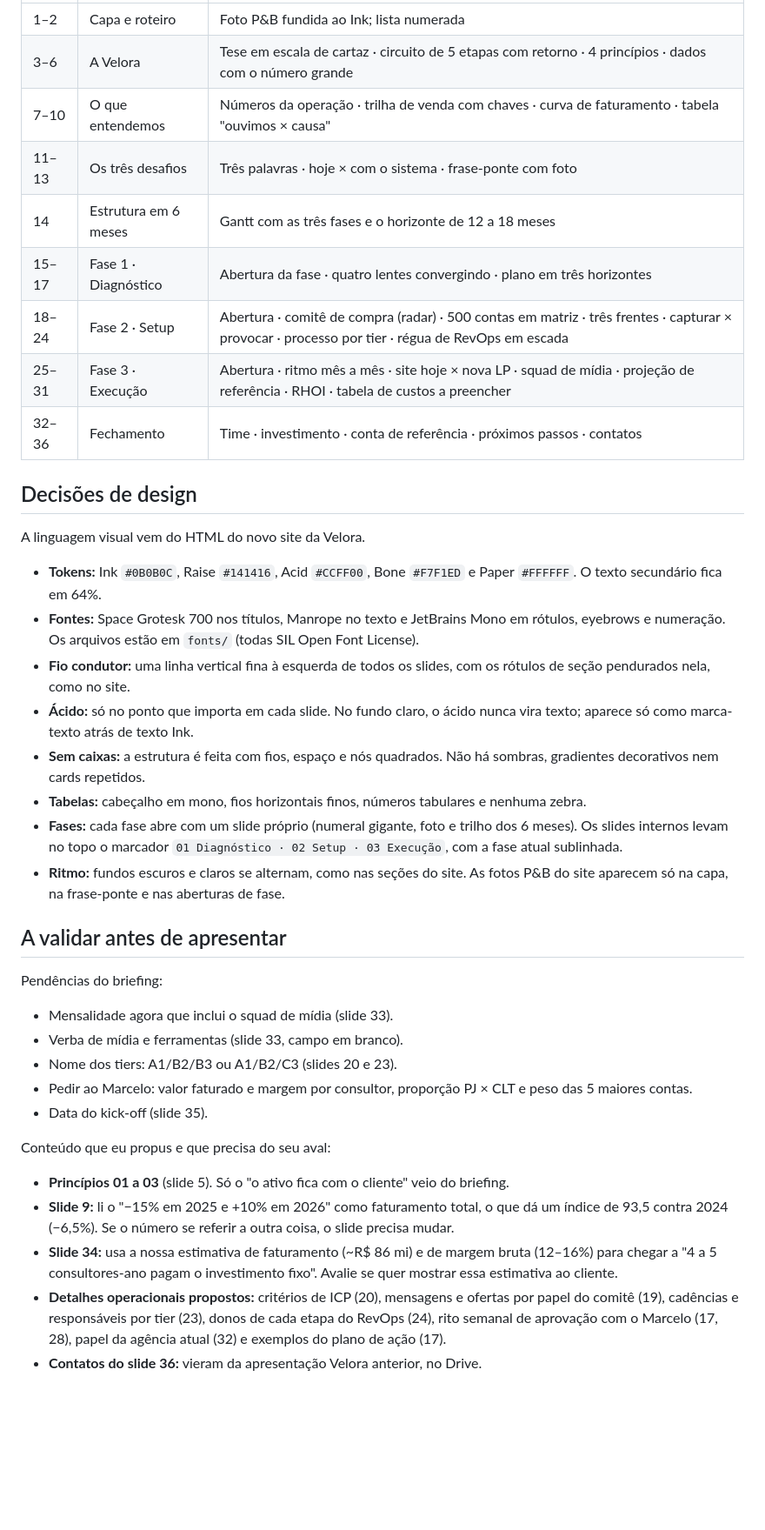
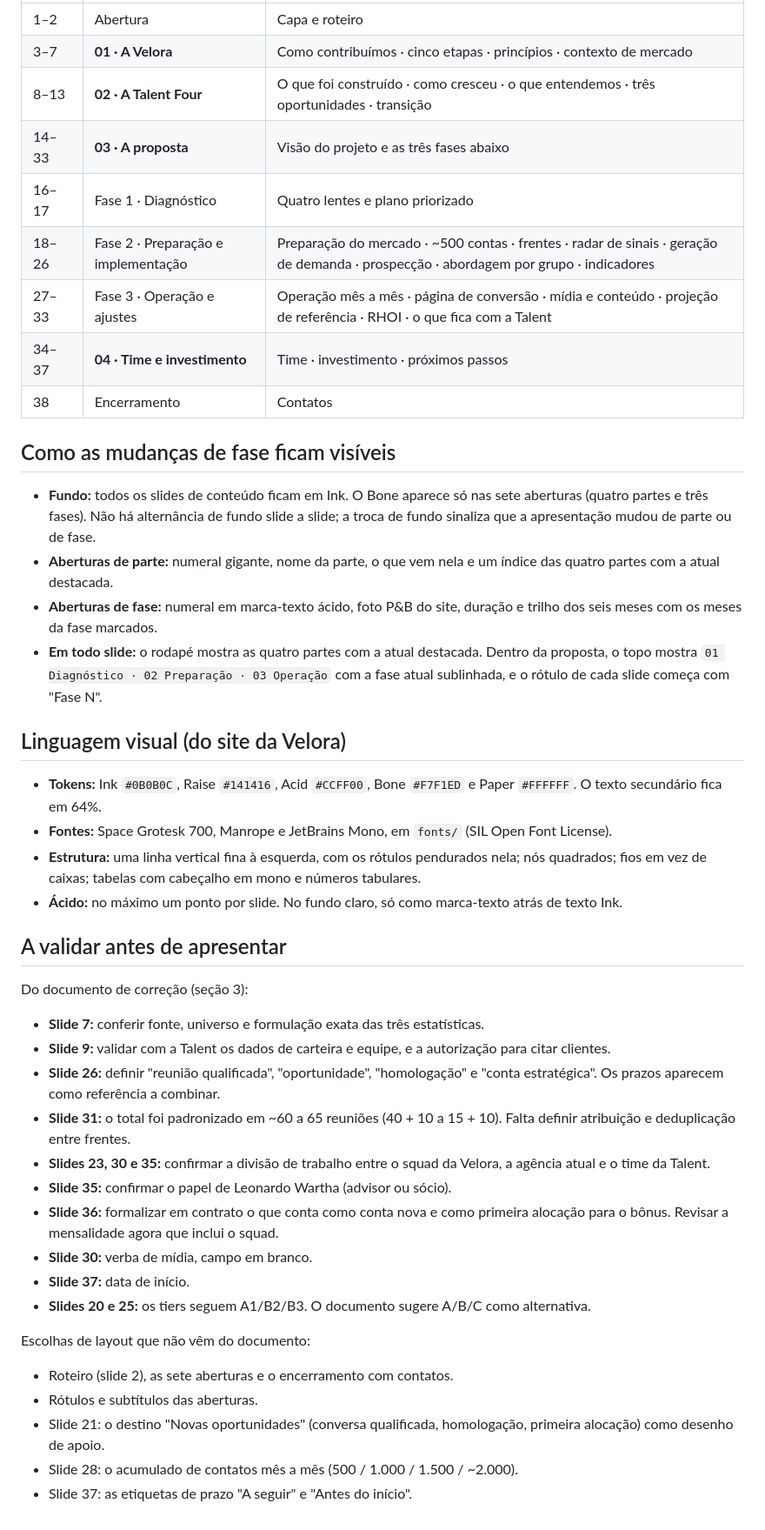
Before and after one commit to bercosta53-commits/Testes, a Markdown page: talent-four-deck/README.md, the part around one of its changes. Shown at 87% size. GitHub-like rendering; blank space fills up the shorter version.

Commit message:
Rework deck flow and copy: Ink content, Bone section breaks
- All content slides now sit on Ink; Bone is reserved for the seven
  section and phase openers, so a background change always means the
  presentation moved to a new part or phase.
- Part openers show a four-part index with the current one marked;
  phase openers keep the photo, an Acid numeral and the six-month rail.
- Footer on every slide shows the four parts with the current one
  highlighted; phase slides keep the phase marker in the header.
- Copy rewritten slide by slide from the editorial correction document:
  lighter, collaborative tone; hypotheses instead of promises.
- New slides from the document: radar of signals, prospecting steps,
  what stays with Talent. Removed slides the document no longer covers.
- Projection total standardized at ~60 to 65 meetings.

Co-Authored-By: Claude Opus 5.5 <noreply@anthropic.com>
Claude-Session: https://claude.ai/code/session_01YcQKJVg25SMABNXRTi6Vww

```diff
--- a/talent-four-deck/README.md
+++ b/talent-four-deck/README.md
@@ -36,41 +36,47 @@ node render.mjs            # → render/slide-NN.png e talent-four-velora.pdf
 |---|---|---|
-| 1–2 | Capa e roteiro | Foto P&B fundida ao Ink; lista numerada |
-| 3–6 | A Velora | Tese em escala de cartaz · circuito de 5 etapas com retorno · 4 princípios · dados com o número grande |
-| 7–10 | O que entendemos | Números da operação · trilha de venda com chaves · curva de faturamento · tabela "ouvimos × causa" |
-| 11–13 | Os três desafios | Três palavras · hoje × com o sistema · frase-ponte com foto |
-| 14 | Estrutura em 6 meses | Gantt com as três fases e o horizonte de 12 a 18 meses |
-| 15–17 | Fase 1 · Diagnóstico | Abertura da fase · quatro lentes convergindo · plano em três horizontes |
-| 18–24 | Fase 2 · Setup | Abertura · comitê de compra (radar) · 500 contas em matriz · três frentes · capturar × provocar · processo por tier · régua de RevOps em escada |
-| 25–31 | Fase 3 · Execução | Abertura · ritmo mês a mês · site hoje × nova LP · squad de mídia · projeção de referência · RHOI · tabela de custos a preencher |
-| 32–36 | Fechamento | Time · investimento · conta de referência · próximos passos · contatos |
+| 1–2 | Abertura | Capa e roteiro |
+| 3–7 | **01 · A Velora** | Como contribuímos · cinco etapas · princípios · contexto de mercado |
+| 8–13 | **02 · A Talent Four** | O que foi construído · como cresceu · o que entendemos · três oportunidades · transição |
+| 14–33 | **03 · A proposta** | Visão do projeto e as três fases abaixo |
+| 16–17 | Fase 1 · Diagnóstico | Quatro lentes e plano priorizado |
+| 18–26 | Fase 2 · Preparação e implementação | Preparação do mercado · ~500 contas · frentes · radar de sinais · geração de demanda · prospecção · abordagem por grupo · indicadores |
+| 27–33 | Fase 3 · Operação e ajustes | Operação mês a mês · página de conversão · mídia e conteúdo · projeção de referência · RHOI · o que fica com a Talent |
+| 34–37 | **04 · Time e investimento** | Time · investimento · próximos passos |
+| 38 | Encerramento | Contatos |
 
-## Decisões de design
+## Como as mudanças de fase ficam visíveis
 
-A linguagem visual vem do HTML do novo site da Velora.
+- **Fundo:** todos os slides de conteúdo ficam em Ink. O Bone aparece só nas sete aberturas (quatro partes e três fases). Não há alternância de fundo slide a slide; a troca de fundo sinaliza que a apresentação mudou de parte ou de fase.
+- **Aberturas de parte:** numeral gigante, nome da parte, o que vem nela e um índice das quatro partes com a atual destacada.
+- **Aberturas de fase:** numeral em marca-texto ácido, foto P&B do site, duração e trilho dos seis meses com os meses da fase marcados.
+- **Em todo slide:** o rodapé mostra as quatro partes com a atual destacada. Dentro da proposta, o topo mostra `01 Diagnóstico · 02 Preparação · 03 Operação` com a fase atual sublinhada, e o rótulo de cada slide começa com "Fase N".
+
+## Linguagem visual (do site da Velora)
 
 - **Tokens:** Ink `#0B0B0C`, Raise `#141416`, Acid `#CCFF00`, Bone `#F7F1ED` e Paper `#FFFFFF`. O texto secundário fica em 64%.
-- **Fontes:** Space Grotesk 700 nos títulos, Manrope no texto e JetBrains Mono em rótulos, eyebrows e numeração. Os arquivos estão em `fonts/` (todas SIL Open Font License).
-- **Fio condutor:** uma linha vertical fina à esquerda de todos os slides, com os rótulos de seção pendurados nela, como no site.
-- **Ácido:** só no ponto que importa em cada slide. No fundo claro, o ácido nunca vira texto; aparece só como marca-texto atrás de texto Ink.
-- **Sem caixas:** a estrutura é feita com fios, espaço e nós quadrados. Não há sombras, gradientes decorativos nem cards repetidos.
-- **Tabelas:** cabeçalho em mono, fios horizontais finos, números tabulares e nenhuma zebra.
-- **Fases:** cada fase abre com um slide próprio (numeral gigante, foto e trilho dos 6 meses). Os slides internos levam no topo o marcador `01 Diagnóstico · 02 Setup · 03 Execução`, com a fase atual sublinhada.
-- **Ritmo:** fundos escuros e claros se alternam, como nas seções do site. As fotos P&B do site aparecem só na capa, na frase-ponte e nas aberturas de fase.
+- **Fontes:** Space Grotesk 700, Manrope e JetBrains Mono, em `fonts/` (SIL Open Font License).
+- **Estrutura:** uma linha vertical fina à esquerda, com os rótulos pendurados nela; nós quadrados; fios em vez de caixas; tabelas com cabeçalho em mono e números tabulares.
+- **Ácido:** no máximo um ponto por slide. No fundo claro, só como marca-texto atrás de texto Ink.
 
 ## A validar antes de apresentar
 
-Pendências do briefing:
+Do documento de correção (seção 3):
 
-- Mensalidade agora que inclui o squad de mídia (slide 33).
-- Verba de mídia e ferramentas (slide 33, campo em branco).
-- Nome dos tiers: A1/B2/B3 ou A1/B2/C3 (slides 20 e 23).
-- Pedir ao Marcelo: valor faturado e margem por consultor, proporção PJ × CLT e peso das 5 maiores contas.
-- Data do kick-off (slide 35).
+- **Slide 7:** conferir fonte, universo e formulação exata das três estatísticas.
+- **Slide 9:** validar com a Talent os dados de carteira e equipe, e a autorização para citar clientes.
+- **Slide 26:** definir "reunião qualificada", "oportunidade", "homologação" e "conta estratégica". Os prazos aparecem como referência a combinar.
+- **Slide 31:** o total foi padronizado em ~60 a 65 reuniões (40 + 10 a 15 + 10). Falta definir atribuição e deduplicação entre frentes.
+- **Slides 23, 30 e 35:** confirmar a divisão de trabalho entre o squad da Velora, a agência atual e o time da Talent.
+- **Slide 35:** confirmar o papel de Leonardo Wartha (advisor ou sócio).
+- **Slide 36:** formalizar em contrato o que conta como conta nova e como primeira alocação para o bônus. Revisar a mensalidade agora que inclui o squad.
+- **Slide 30:** verba de mídia, campo em branco.
+- **Slide 37:** data de início.
+- **Slides 20 e 25:** os tiers seguem A1/B2/B3. O documento sugere A/B/C como alternativa.
 
-Conteúdo que eu propus e que precisa do seu aval:
+Escolhas de layout que não vêm do documento:
 
-- **Princípios 01 a 03** (slide 5). Só o "o ativo fica com o cliente" veio do briefing.
-- **Slide 9:** li o "−15% em 2025 e +10% em 2026" como faturamento total, o que dá um índice de 93,5 contra 2024 (−6,5%). Se o número se referir a outra coisa, o slide precisa mudar.
-- **Slide 34:** usa a nossa estimativa de faturamento (~R$ 86 mi) e de margem bruta (12–16%) para chegar a "4 a 5 consultores-ano pagam o investimento fixo". Avalie se quer mostrar essa estimativa ao cliente.
-- **Detalhes operacionais propostos:** critérios de ICP (20), mensagens e ofertas por papel do comitê (19), cadências e responsáveis por tier (23), donos de cada etapa do RevOps (24), rito semanal de aprovação com o Marcelo (17, 28), papel da agência atual (32) e exemplos do plano de ação (17).
-- **Contatos do slide 36:** vieram da apresentação Velora anterior, no Drive.
+- Roteiro (slide 2), as sete aberturas e o encerramento com contatos.
+- Rótulos e subtítulos das aberturas.
+- Slide 21: o destino "Novas oportunidades" (conversa qualificada, homologação, primeira alocação) como desenho de apoio.
+- Slide 28: o acumulado de contatos mês a mês (500 / 1.000 / 1.500 / ~2.000).
+- Slide 37: as etiquetas de prazo "A seguir" e "Antes do início".
```
Also changed, not shown: other parts of talent-four-deck/README.md (+8 -8 lines), talent-four-deck/preview.jpg, 2 other files.
